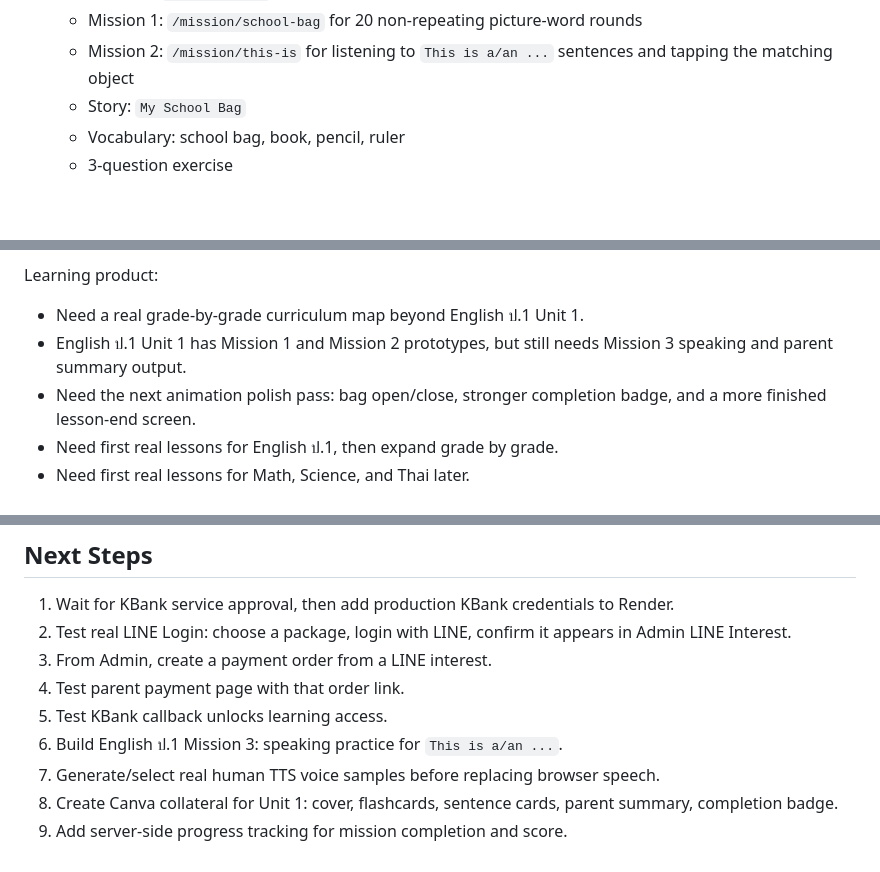
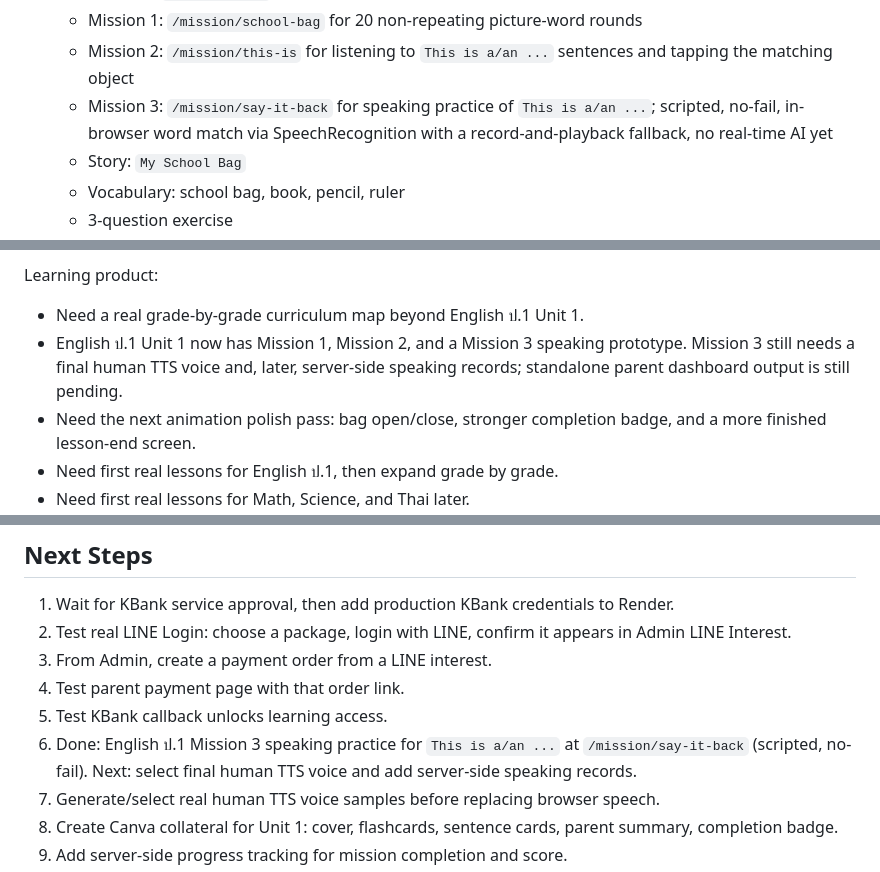
Before and after one commit to mankungp/101future-academy, a Markdown page: PROJECT_STATUS.md, 3 parts joined by grey strips. Rendered like a GitHub page; blank space fills up the shorter version.

```diff
--- a/PROJECT_STATUS.md
+++ b/PROJECT_STATUS.md
@@ -47,6 +47,7 @@ Done:
   - Unit title: `My School Bag`
   - Mission 1: `/mission/school-bag` for 20 non-repeating picture-word rounds
   - Mission 2: `/mission/this-is` for listening to `This is a/an ...` sentences and tapping the matching object
+  - Mission 3: `/mission/say-it-back` for speaking practice of `This is a/an ...`; scripted, no-fail, in-browser word match via SpeechRecognition with a record-and-playback fallback, no real-time AI yet
   - Story: `My School Bag`
   - Vocabulary: school bag, book, pencil, ruler
   - 3-question exercise
@@ -90,7 +92,7 @@ Payment:
 Learning product:
 
 - Need a real grade-by-grade curriculum map beyond English ป.1 Unit 1.
-- English ป.1 Unit 1 has Mission 1 and Mission 2 prototypes, but still needs Mission 3 speaking and parent summary output.
+- English ป.1 Unit 1 now has Mission 1, Mission 2, and a Mission 3 speaking prototype. Mission 3 still needs a final human TTS voice and, later, server-side speaking records; standalone parent dashboard output is still pending.
 - Need the next animation polish pass: bag open/close, stronger completion badge, and a more finished lesson-end screen.
 - Need first real lessons for English ป.1, then expand grade by grade.
 - Need first real lessons for Math, Science, and Thai later.
@@ -136,7 +138,7 @@ LINE_CALLBACK_URL=https://www.101future.com/auth/line/callback
 3. From Admin, create a payment order from a LINE interest.
 4. Test parent payment page with that order link.
 5. Test KBank callback unlocks learning access.
-6. Build English ป.1 Mission 3: speaking practice for `This is a/an ...`.
+6. Done: English ป.1 Mission 3 speaking practice for `This is a/an ...` at `/mission/say-it-back` (scripted, no-fail). Next: select final human TTS voice and add server-side speaking records.
 7. Generate/select real human TTS voice samples before replacing browser speech.
 8. Create Canva collateral for Unit 1: cover, flashcards, sentence cards, parent summary, completion badge.
 9. Add server-side progress tracking for mission completion and score.
```
Also changed, not shown: other parts of PROJECT_STATUS.md (+1 -0 lines).
